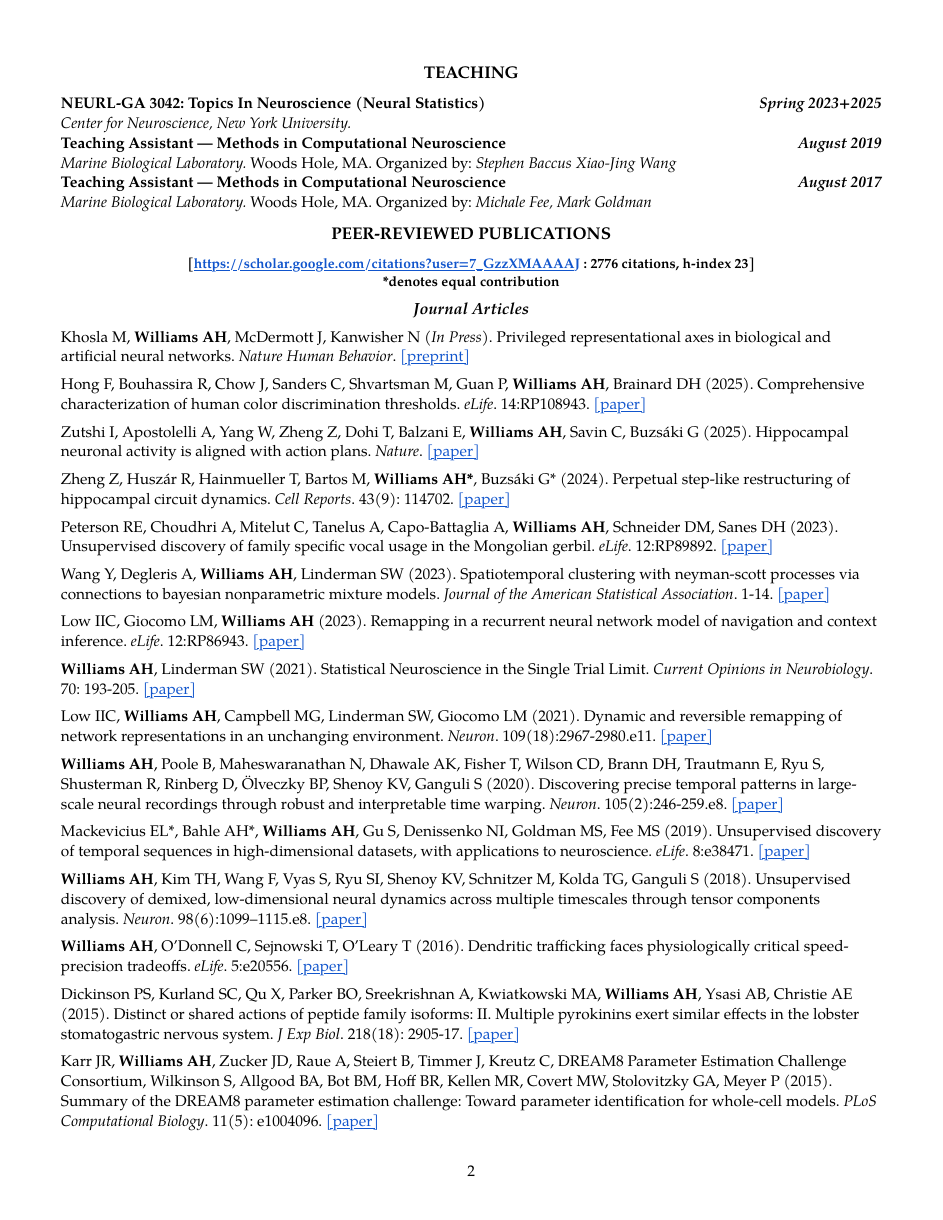
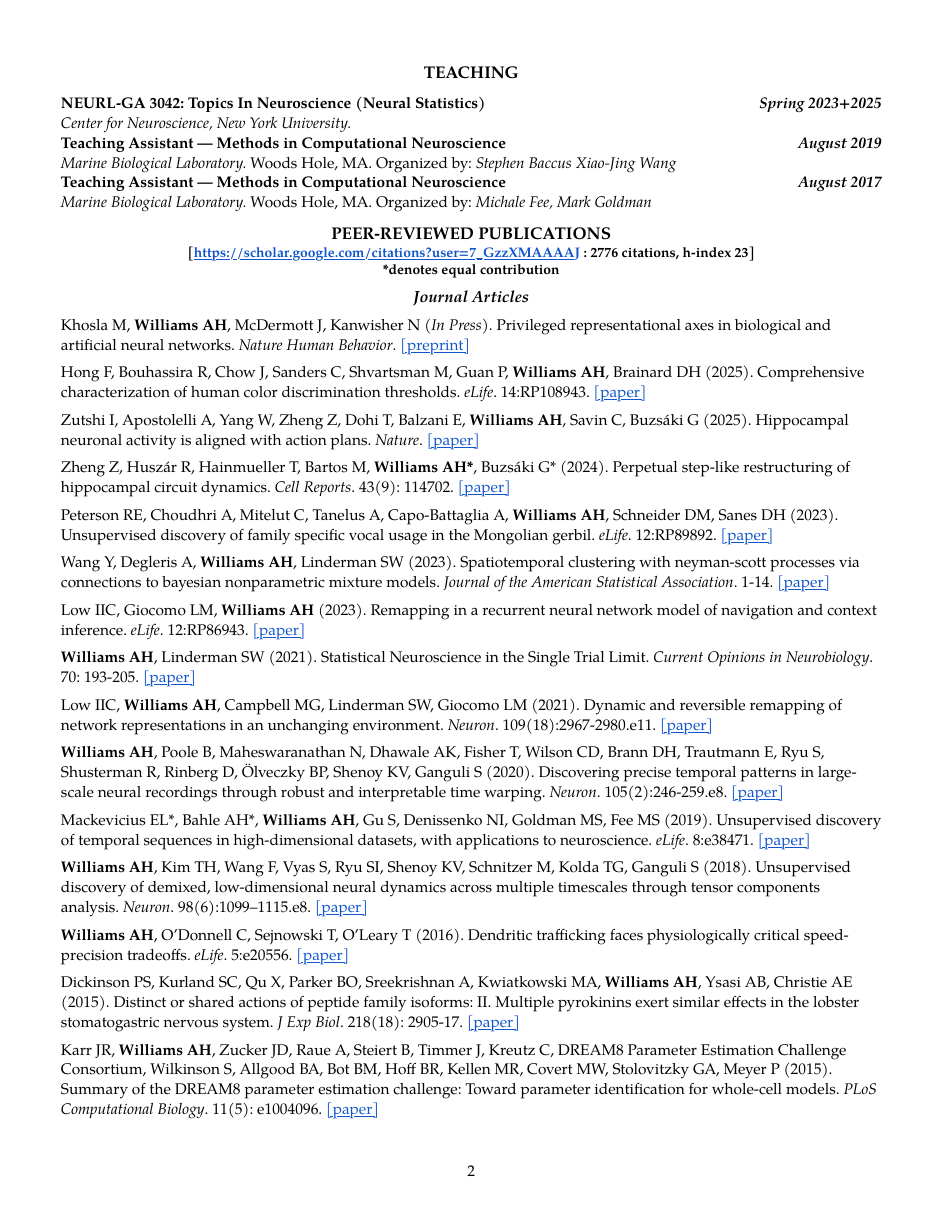
Before and after one commit to ahwillia/cv, a Typst document (templates/cv.typ): page 2 of 5. Compiled offline with Typst 0.15; a missing font is replaced by an installed copy or a similar font.

Commit message:
Tuck Google Scholar note under the publications heading
Co-Authored-By: Claude Opus 5.5 <noreply@anthropic.com>

```diff
--- a/templates/cv.typ
+++ b/templates/cv.typ
@@ -211,6 +211,8 @@
 }
 
 #section("Peer-Reviewed Publications")
+// Pull the Scholar note up under the heading (negative = closer).
+#v(-0.75em)
 #block(sticky: true, width: 100%, align(center, text(size: 9pt, weight: "bold")[
   \[#link(profile.scholar.url) : #profile.scholar.citations citations, h-index #profile.scholar.h_index\] \
   \*denotes equal contribution
```
